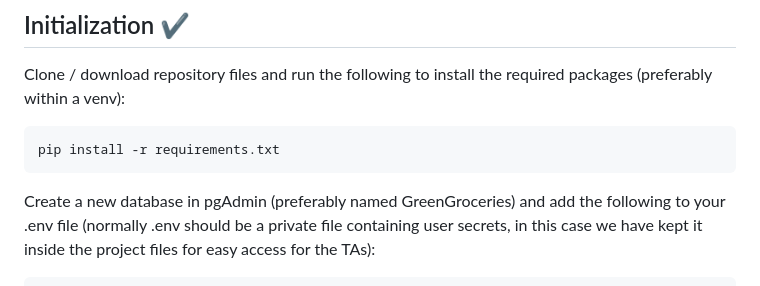
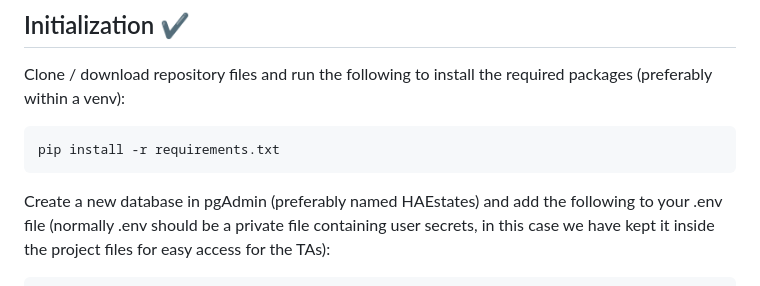
Before and after one commit to Himanshusharma999/HAEstates, a Markdown page: readme.md, the part around the change. Rendered like a GitHub page.

```diff
--- a/readme.md
+++ b/readme.md
@@ -8,7 +8,7 @@ Clone / download repository files and run the following to install the required
 
     pip install -r requirements.txt
 
-Create a new database in pgAdmin (preferably named GreenGroceries) and add the following to your .env file (normally
+Create a new database in pgAdmin (preferably named HAEstates) and add the following to your .env file (normally
 .env should be a private file containing user secrets, in this case we have kept it inside the project files for easy
 access for the TAs):
 
```
